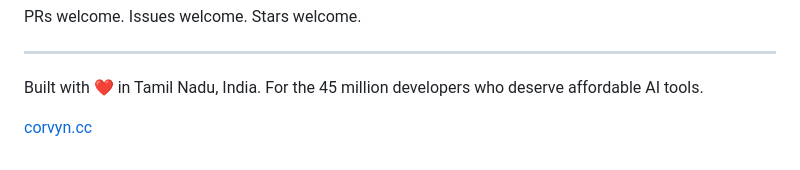
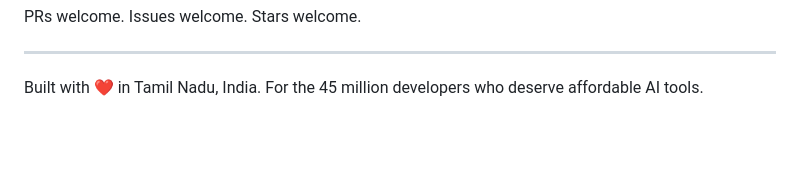
Before and after one commit to corvyn-ai/corvyn, a Markdown page: README.md, the part around the change. Drawn GitHub-style; blank space fills up the shorter version.

```diff
--- a/README.md
+++ b/README.md
@@ -403,5 +403,3 @@ PRs welcome. Issues welcome. Stars welcome.
 
 Built with ❤️ in Tamil Nadu, India.
 For the 45 million developers who deserve affordable AI tools.
-
-[corvyn.cc](https://corvyn.cc)
```
